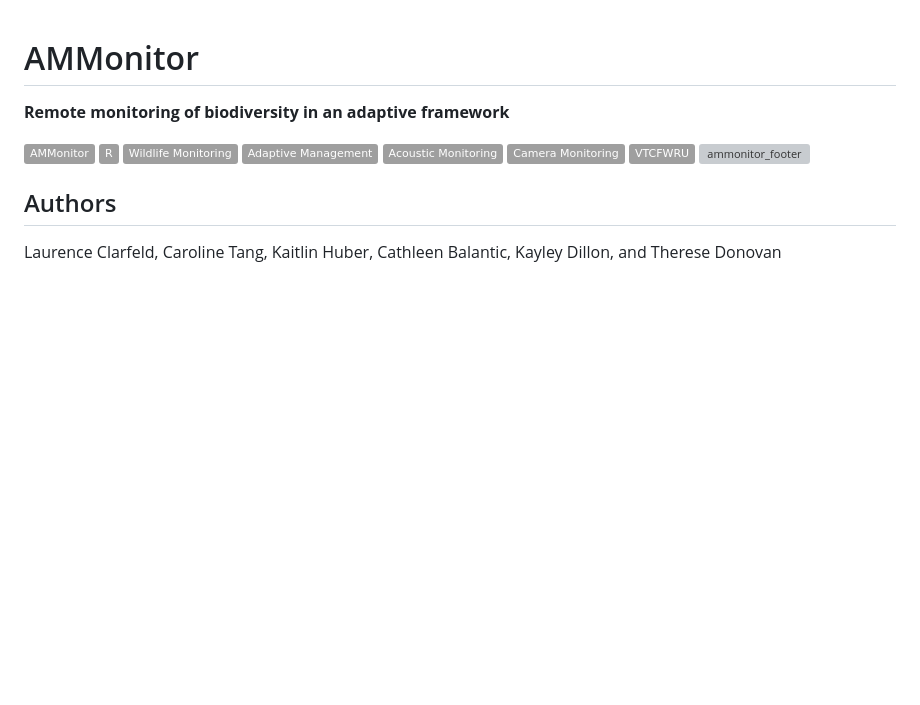
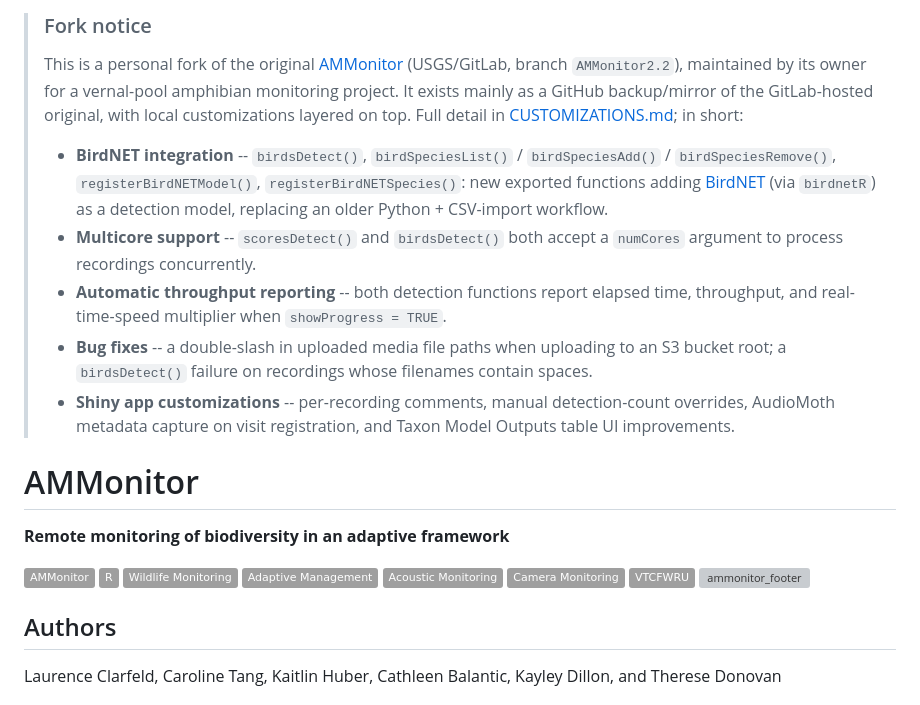
Before and after one commit to kevtolan/AMMonitor_Tolan_Version, a Markdown page: README.md, the part around the change. Rendered like a GitHub page; badges without logos; blank space fills up the shorter version; grey boxes are pictures that could not be loaded.

```diff
--- a/README.md
+++ b/README.md
@@ -1,3 +1,30 @@
+
+> ### Fork notice
+>
+> This is a personal fork of the original
+> [AMMonitor](https://code.usgs.gov/vtcfwru/ammonitor/-/tree/master)
+> (USGS/GitLab, branch `AMMonitor2.2`), maintained by its owner for a
+> vernal-pool amphibian monitoring project. It exists mainly as a GitHub
+> backup/mirror of the GitLab-hosted original, with local customizations
+> layered on top. Full detail in [CUSTOMIZATIONS.md](CUSTOMIZATIONS.md); in
+> short:
+>
+> - **BirdNET integration** -- `birdsDetect()`, `birdSpeciesList()` /
+>   `birdSpeciesAdd()` / `birdSpeciesRemove()`, `registerBirdNETModel()`,
+>   `registerBirdNETSpecies()`: new exported functions adding
+>   [BirdNET](https://birdnet-team.github.io/birdnetR/) (via `birdnetR`) as
+>   a detection model, replacing an older Python + CSV-import workflow.
+> - **Multicore support** -- `scoresDetect()` and `birdsDetect()` both
+>   accept a `numCores` argument to process recordings concurrently.
+> - **Automatic throughput reporting** -- both detection functions report
+>   elapsed time, throughput, and real-time-speed multiplier when
+>   `showProgress = TRUE`.
+> - **Bug fixes** -- a double-slash in uploaded media file paths when
+>   uploading to an S3 bucket root; a `birdsDetect()` failure on recordings
+>   whose filenames contain spaces.
+> - **Shiny app customizations** -- per-recording comments, manual
+>   detection-count overrides, AudioMoth metadata capture on visit
+>   registration, and Taxon Model Outputs table UI improvements.
 
 # AMMonitor
 
```
Also changed, not shown: CUSTOMIZATIONS.md (+72 -15 lines).
